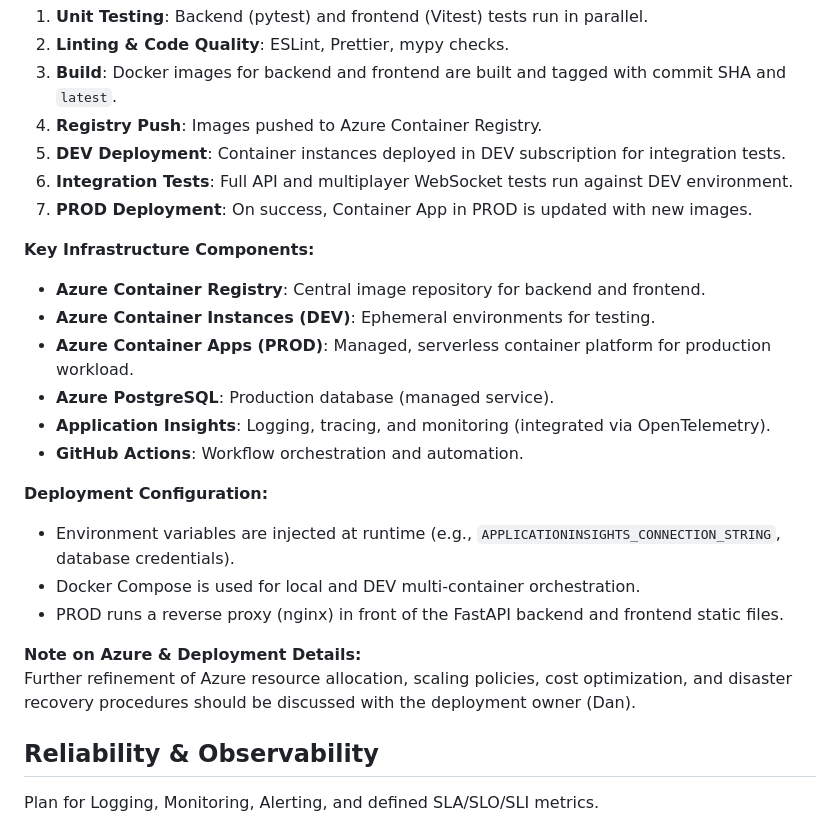
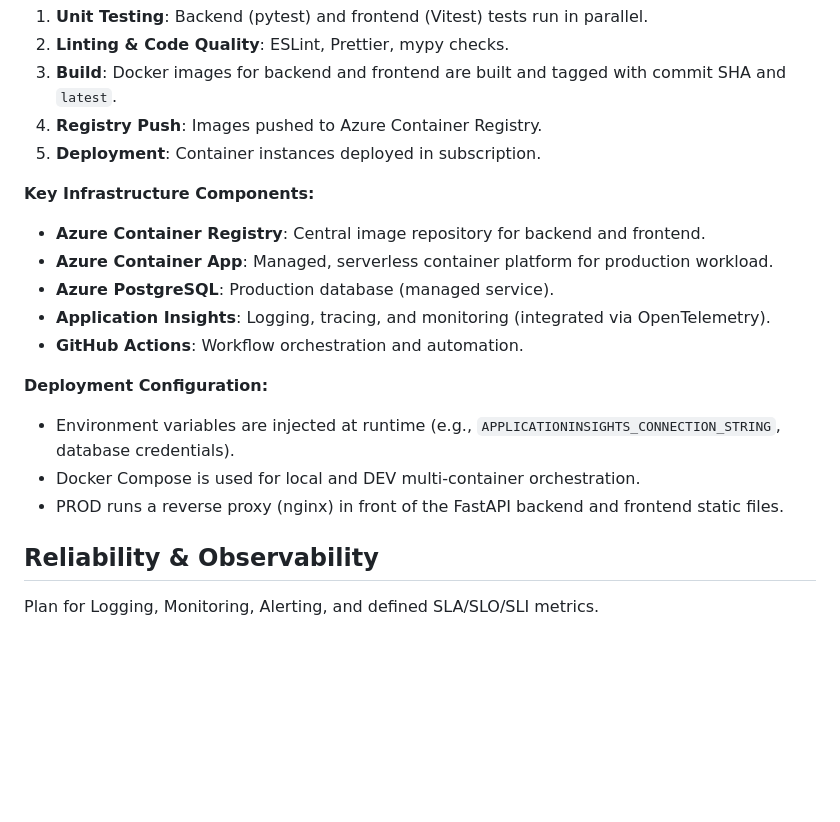
Before and after one commit to PSI-RDB-2026/QuizApp, a Markdown page: docs/DESIGN.md, the part around one of its changes. Drawn GitHub-style; blank space fills up the shorter version.

```diff
--- a/docs/DESIGN.md
+++ b/docs/DESIGN.md
@@ -847,15 +834,12 @@ sequenceDiagram
 2. **Linting & Code Quality**: ESLint, Prettier, mypy checks.
 3. **Build**: Docker images for backend and frontend are built and tagged with commit SHA and `latest`.
 4. **Registry Push**: Images pushed to Azure Container Registry.
-5. **DEV Deployment**: Container instances deployed in DEV subscription for integration tests.
-6. **Integration Tests**: Full API and multiplayer WebSocket tests run against DEV environment.
-7. **PROD Deployment**: On success, Container App in PROD is updated with new images.
+5. **Deployment**: Container instances deployed in subscription.
 
 **Key Infrastructure Components:**
 
 - **Azure Container Registry**: Central image repository for backend and frontend.
-- **Azure Container Instances (DEV)**: Ephemeral environments for testing.
-- **Azure Container Apps (PROD)**: Managed, serverless container platform for production workload.
+- **Azure Container App**: Managed, serverless container platform for production workload.
 - **Azure PostgreSQL**: Production database (managed service).
 - **Application Insights**: Logging, tracing, and monitoring (integrated via OpenTelemetry).
 - **GitHub Actions**: Workflow orchestration and automation.
@@ -865,9 +849,6 @@ sequenceDiagram
 - Environment variables are injected at runtime (e.g., `APPLICATIONINSIGHTS_CONNECTION_STRING`, database credentials).
 - Docker Compose is used for local and DEV multi-container orchestration.
 - PROD runs a reverse proxy (nginx) in front of the FastAPI backend and frontend static files.
-
-**Note on Azure & Deployment Details:**
-Further refinement of Azure resource allocation, scaling policies, cost optimization, and disaster recovery procedures should be discussed with the deployment owner (Dan).
 
 ## Reliability & Observability
 
```
Also changed, not shown: other parts of docs/DESIGN.md (+2 -39 lines).
